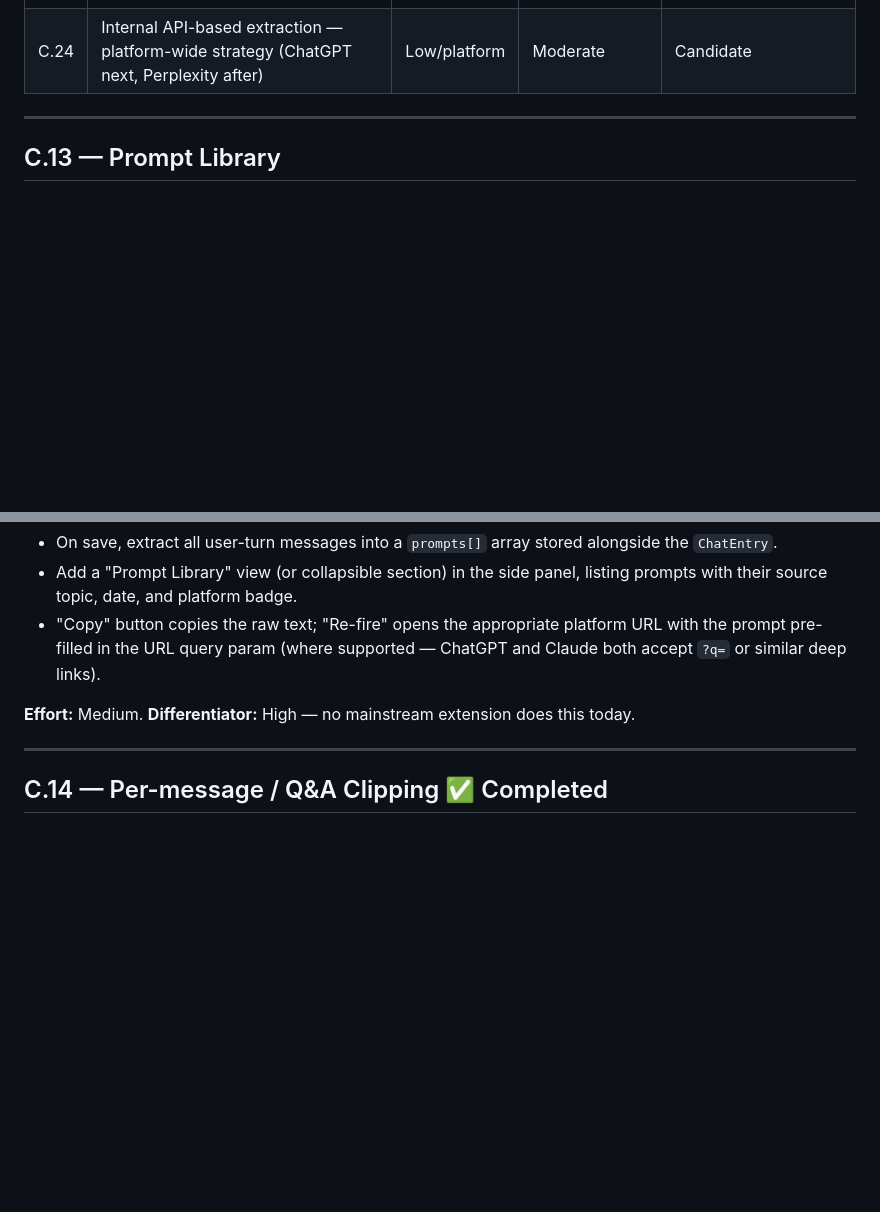
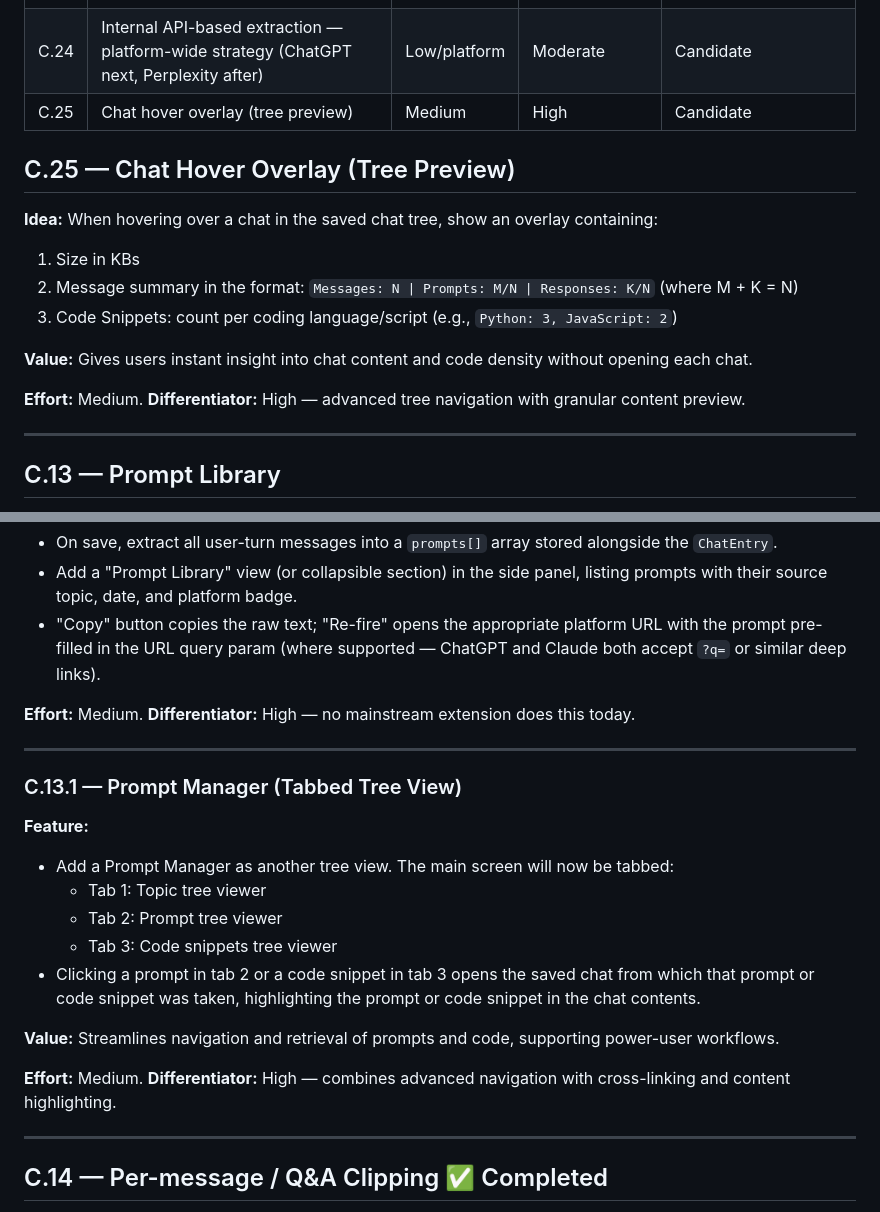
Before and after one commit to Veverke/bAInder, a Markdown page: docs/feature-recommendations.md, 2 parts joined by grey strips. Drawn GitHub-style; blank space fills up the shorter version.

Commit message:
+ features

```diff
--- a/docs/feature-recommendations.md
+++ b/docs/feature-recommendations.md
@@ -22,6 +25,20 @@
 | C.22 | Reading progress persistence | Low | Moderate | ✅ Completed (March 4, 2026) |
 | C.23 | Platform expansion: DeepSeek, Grok & Perplexity | Medium | Very High | Candidate |
 | C.24 | Internal API-based extraction — platform-wide strategy (ChatGPT next, Perplexity after) | Low/platform | Moderate | Candidate |
+| C.25 | Chat hover overlay (tree preview) | Medium | High | Candidate |
+
+## C.25 — Chat Hover Overlay (Tree Preview)
+
+**Idea:**
+When hovering over a chat in the saved chat tree, show an overlay containing:
+  1. Size in KBs
+  2. Message summary in the format: `Messages: N | Prompts: M/N | Responses: K/N` (where M + K = N)
+  3. Code Snippets: count per coding language/script (e.g., `Python: 3, JavaScript: 2`)
+
+**Value:**
+Gives users instant insight into chat content and code density without opening each chat.
+
+**Effort:** Medium. **Differentiator:** High — advanced tree navigation with granular content preview.
 
 ---
 
@@ -37,6 +54,22 @@
 - "Copy" button copies the raw text; "Re-fire" opens the appropriate platform URL with the prompt pre-filled in the URL query param (where supported — ChatGPT and Claude both accept `?q=` or similar deep links).
 
 **Effort:** Medium. **Differentiator:** High — no mainstream extension does this today.
+
+---
+
+### C.13.1 — Prompt Manager (Tabbed Tree View)
+
+**Feature:**
+- Add a Prompt Manager as another tree view. The main screen will now be tabbed:
+  - Tab 1: Topic tree viewer
+  - Tab 2: Prompt tree viewer
+  - Tab 3: Code snippets tree viewer
+- Clicking a prompt in tab 2 or a code snippet in tab 3 opens the saved chat from which that prompt or code snippet was taken, highlighting the prompt or code snippet in the chat contents.
+
+**Value:**
+Streamlines navigation and retrieval of prompts and code, supporting power-user workflows.
+
+**Effort:** Medium. **Differentiator:** High — combines advanced navigation with cross-linking and content highlighting.
 
 ---
 
```
Also changed, not shown: other parts of docs/feature-recommendations.md (+3 -0 lines).
